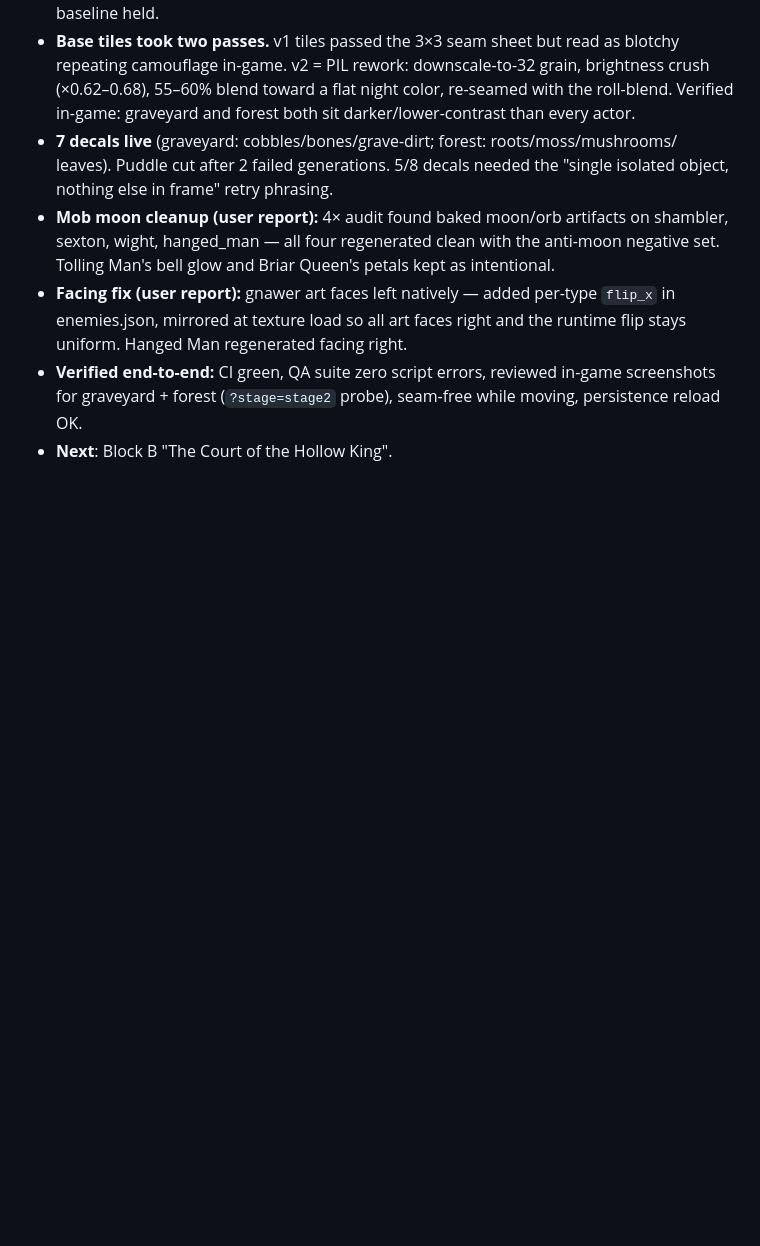
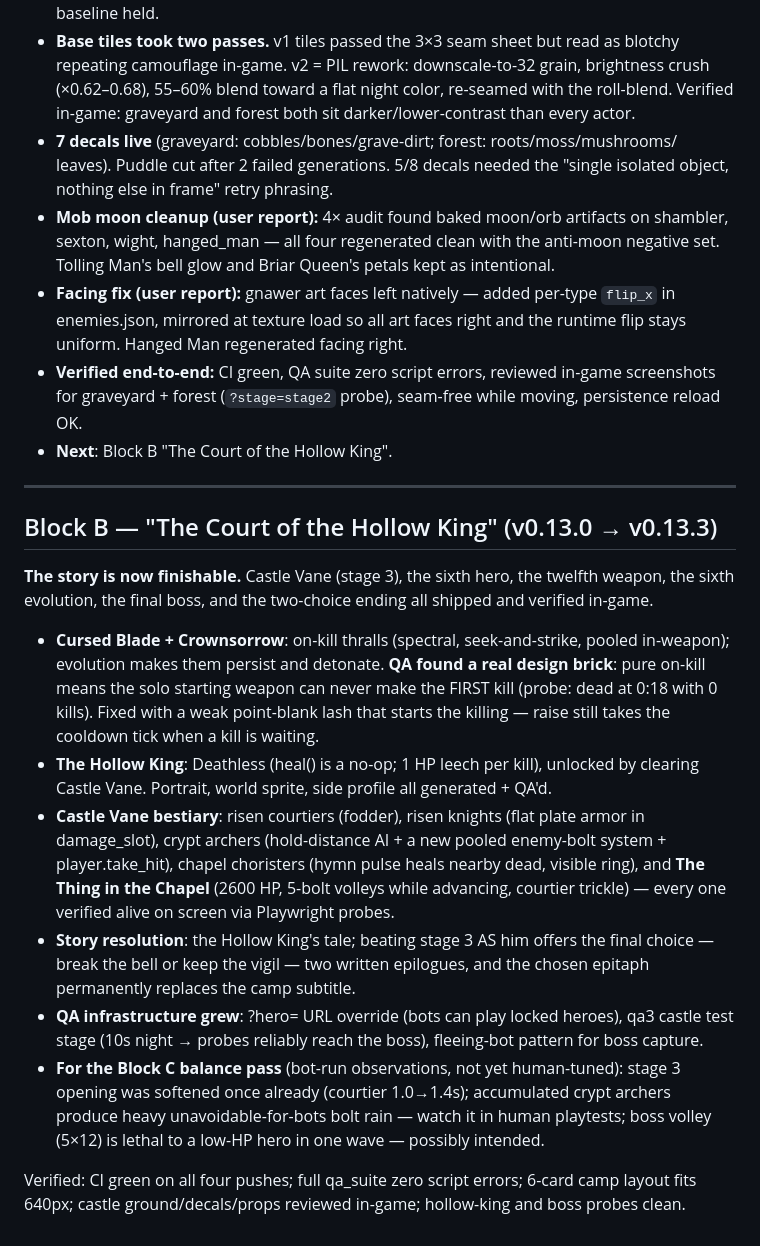
Before and after one commit to brookskemory-ops/game, a Markdown page: docs/NIGHT_LOG.md, the part around the change. GitHub-like rendering; blank space fills up the shorter version.

Commit message:
docs: Block B closing log — the court is arrayed and verified
Co-Authored-By: Claude Opus 4.8 <noreply@anthropic.com>
Claude-Session: https://claude.ai/code/session_01UKzCfYTXDTuxiZirWHfEmR

```diff
--- a/docs/NIGHT_LOG.md
+++ b/docs/NIGHT_LOG.md
@@ -155,3 +155,38 @@ artifacts; a real-phone soak test remains owed. Layout sweep passed at 844×390,
   screenshots for graveyard + forest (`?stage=stage2` probe), seam-free while moving,
   persistence reload OK.
 - **Next**: Block B "The Court of the Hollow King".
+
+---
+
+## Block B — "The Court of the Hollow King" (v0.13.0 → v0.13.3)
+
+**The story is now finishable.** Castle Vane (stage 3), the sixth hero, the twelfth
+weapon, the sixth evolution, the final boss, and the two-choice ending all shipped
+and verified in-game.
+
+- **Cursed Blade + Crownsorrow**: on-kill thralls (spectral, seek-and-strike, pooled
+  in-weapon); evolution makes them persist and detonate. **QA found a real design
+  brick**: pure on-kill means the solo starting weapon can never make the FIRST kill
+  (probe: dead at 0:18 with 0 kills). Fixed with a weak point-blank lash that starts
+  the killing — raise still takes the cooldown tick when a kill is waiting.
+- **The Hollow King**: Deathless (heal() is a no-op; 1 HP leech per kill), unlocked by
+  clearing Castle Vane. Portrait, world sprite, side profile all generated + QA'd.
+- **Castle Vane bestiary**: risen courtiers (fodder), risen knights (flat plate armor
+  in damage_slot), crypt archers (hold-distance AI + a new pooled enemy-bolt system +
+  player.take_hit), chapel choristers (hymn pulse heals nearby dead, visible ring),
+  and **The Thing in the Chapel** (2600 HP, 5-bolt volleys while advancing, courtier
+  trickle) — every one verified alive on screen via Playwright probes.
+- **Story resolution**: the Hollow King's tale; beating stage 3 AS him offers the
+  final choice — break the bell or keep the vigil — two written epilogues, and the
+  chosen epitaph permanently replaces the camp subtitle.
+- **QA infrastructure grew**: ?hero=<id> URL override (bots can play locked heroes),
+  qa3 castle test stage (10s night → probes reliably reach the boss), fleeing-bot
+  pattern for boss capture.
+- **For the Block C balance pass** (bot-run observations, not yet human-tuned):
+  stage 3 opening was softened once already (courtier 1.0→1.4s); accumulated crypt
+  archers produce heavy unavoidable-for-bots bolt rain — watch it in human playtests;
+  boss volley (5×12) is lethal to a low-HP hero in one wave — possibly intended.
+
+Verified: CI green on all four pushes; full qa_suite zero script errors; 6-card camp
+layout fits 640px; castle ground/decals/props reviewed in-game; hollow-king and boss
+probes clean.
```
